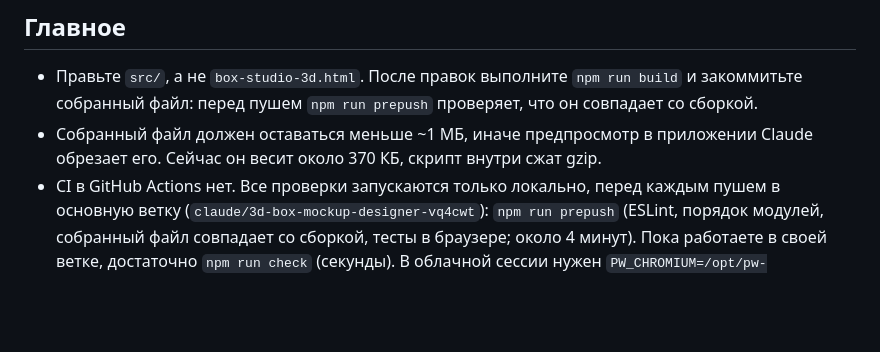
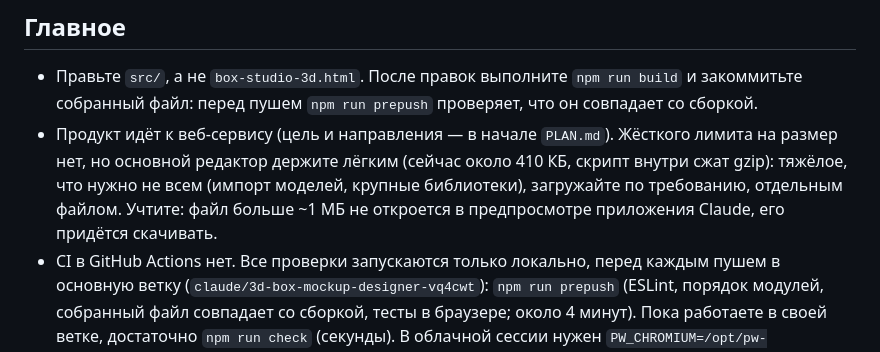
Before and after one commit to mrgeos/boxes, a Markdown page: CLAUDE.md, the part around the change. Drawn GitHub-style; blank space fills up the shorter version.

```diff
--- a/CLAUDE.md
+++ b/CLAUDE.md
@@ -4,7 +4,7 @@
 
 ## Главное
 - Правьте `src/`, а не `box-studio-3d.html`. После правок выполните `npm run build` и закоммитьте собранный файл: перед пушем `npm run prepush` проверяет, что он совпадает со сборкой.
-- Собранный файл должен оставаться меньше ~1 МБ, иначе предпросмотр в приложении Claude обрезает его. Сейчас он весит около 370 КБ, скрипт внутри сжат gzip.
+- Продукт идёт к веб-сервису (цель и направления — в начале `PLAN.md`). Жёсткого лимита на размер нет, но основной редактор держите лёгким (сейчас около 410 КБ, скрипт внутри сжат gzip): тяжёлое, что нужно не всем (импорт моделей, крупные библиотеки), загружайте по требованию, отдельным файлом. Учтите: файл больше ~1 МБ не откроется в предпросмотре приложения Claude, его придётся скачивать.
 - CI в GitHub Actions нет. Все проверки запускаются только локально, перед каждым пушем в основную ветку (`claude/3d-box-mockup-designer-vq4cwt`): `npm run prepush` (ESLint, порядок модулей, собранный файл совпадает со сборкой, тесты в браузере; около 4 минут). Пока работаете в своей ветке, достаточно `npm run check` (секунды). В облачной сессии нужен `PW_CHROMIUM=/opt/pw-browsers/chromium`, `playwright install` не запускайте. Отдельный тест: `node test/run.mjs <часть названия>`.
 - Тесты: редактор целиком клиентский, серверной части нет. Держите только короткие e2e для критичного (открытие, все заготовки, сохранение и открытие проекта, выгрузка файлов), юнит-тестов — минимум. Тесты на мелочи отдельных функций (разметка SVG, порядок слоёв, подписи) не добавляйте: они дорого поддерживаются. Новую функцию проверяйте глазами и снимками, а в тесты берите только то, что нельзя ломать никогда.
 - Если переделка не должна менять поведение, сравните снимки до и после: `node test/snapshots.mjs <папка>` на старой и новой сборке, затем `--compare`. Файлы должны совпасть байт в байт: `Math.random` в тестах детерминирован.
```
Also changed, not shown: PLAN.md (+19 -4 lines).
